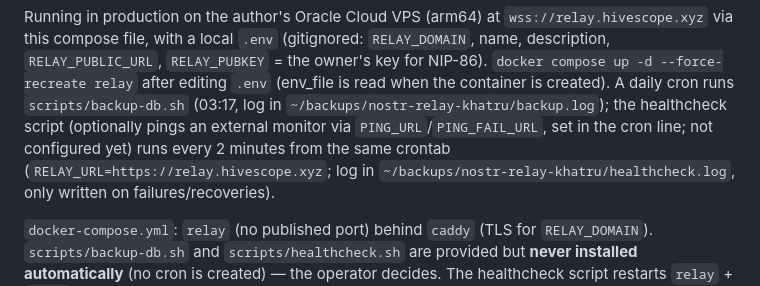
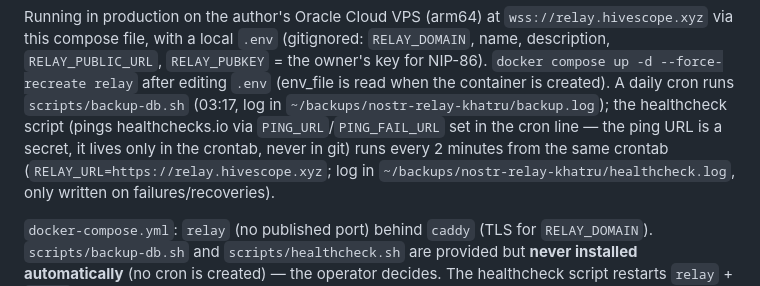
Before and after one commit to rzazo24/nostr-relay-khatru, a Markdown page: CLAUDE.md, the part around the change. Rendered like a GitHub page.

Commit message:
CLAUDE.md: external monitoring via healthchecks.io is configured
Co-Authored-By: Claude Sonnet 5.5 <noreply@anthropic.com>
Claude-Session: https://claude.ai/code/session_015hU65x1mk8yRSFgESuNvGb

```diff
--- a/CLAUDE.md
+++ b/CLAUDE.md
@@ -129,7 +129,7 @@ via this compose file, with a local `.env` (gitignored: `RELAY_DOMAIN`, name, de
 `RELAY_PUBLIC_URL`, `RELAY_PUBKEY` = the owner's key for NIP-86). `docker compose up -d --force-recreate relay`
 after editing `.env` (env_file is read when the container is created). A daily cron runs
 `scripts/backup-db.sh` (03:17, log in `~/backups/nostr-relay-khatru/backup.log`); the
-healthcheck script (optionally pings an external monitor via `PING_URL`/`PING_FAIL_URL`, set in the cron line; not configured yet) runs every 2 minutes from the same crontab (`RELAY_URL=https://relay.hivescope.xyz`; log in
+healthcheck script (pings healthchecks.io via `PING_URL`/`PING_FAIL_URL` set in the cron line — the ping URL is a secret, it lives only in the crontab, never in git) runs every 2 minutes from the same crontab (`RELAY_URL=https://relay.hivescope.xyz`; log in
 `~/backups/nostr-relay-khatru/healthcheck.log`, only written on failures/recoveries).
 
 
```
